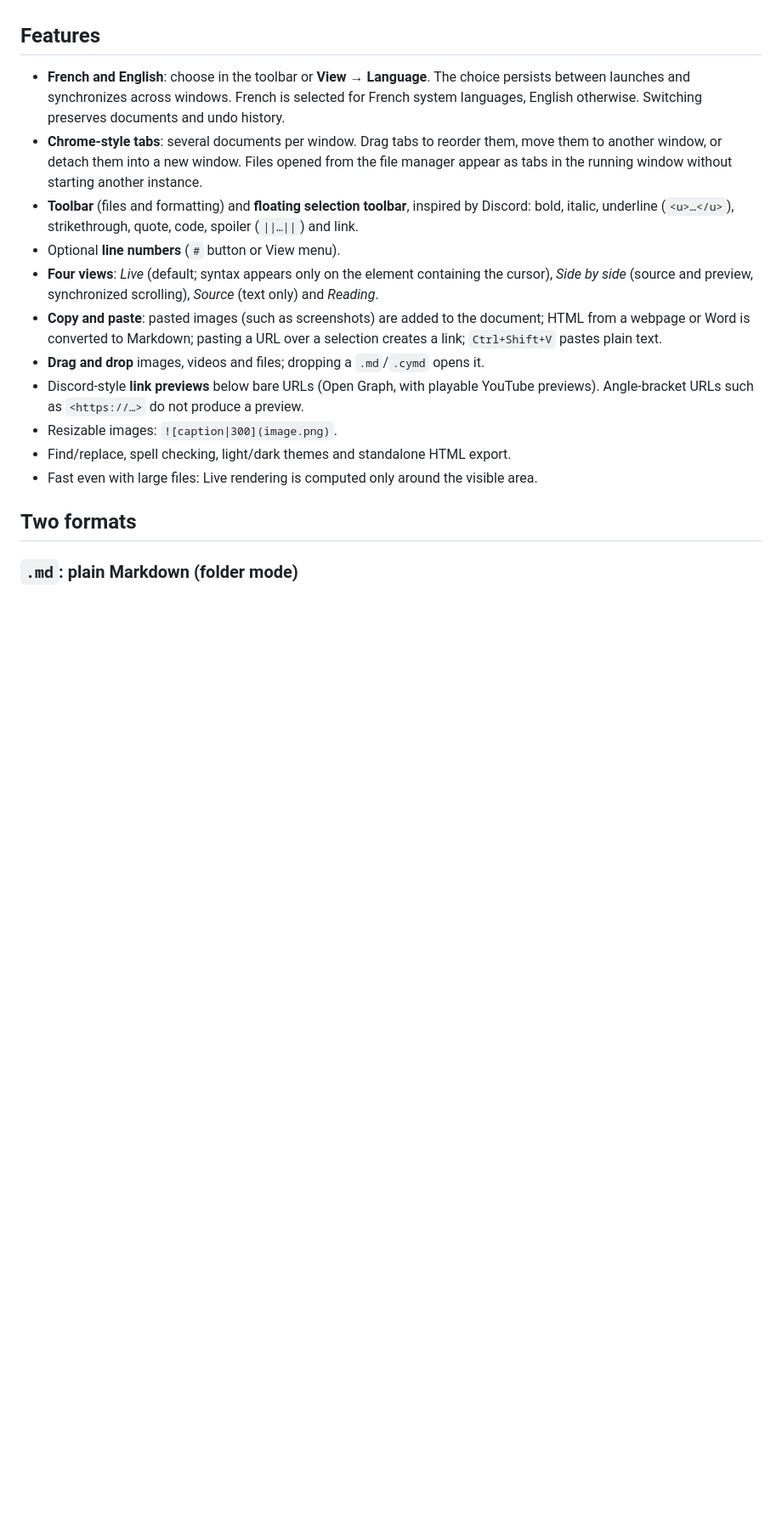
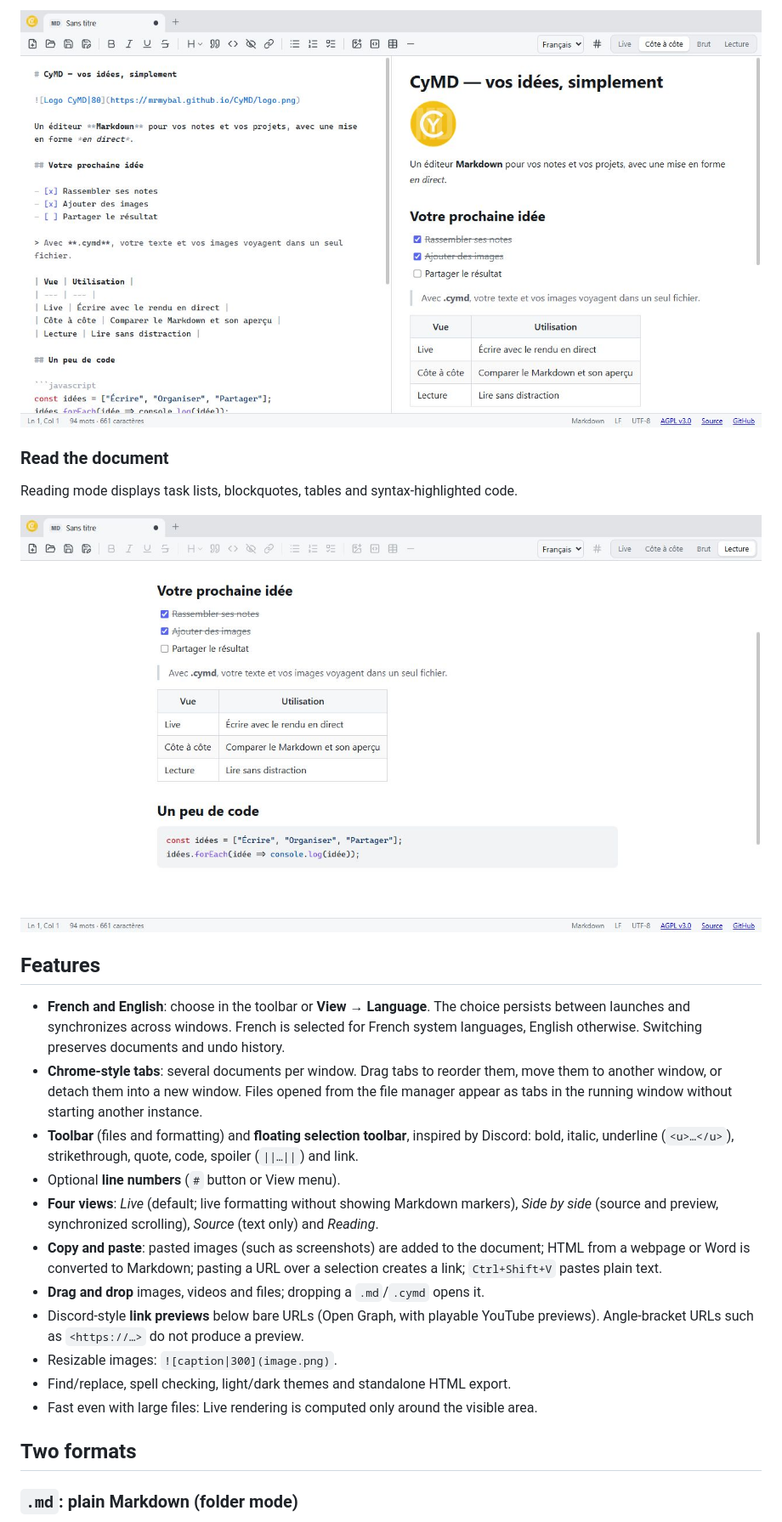
Before and after one commit to MrMybal/CyMD, a Markdown page: README.md, the part around one of its changes. Shown at 85% size. Rendered like a GitHub page; pictures changed too: docs/images/cymd-reading.jpg (added), docs/images/cymd-split.jpg (added); blank space fills up the shorter version.

Commit message:
docs: add app screenshots to English and French READMEs

```diff
--- a/README.md
+++ b/README.md
@@ -8,3 +23,10 @@ macOS and Linux (Electron), and in a browser with some limitations.
+![CyMD in Side by side mode with Markdown source and its rendered preview](docs/images/cymd-split.jpg)
+
+### Read the document
+
+Reading mode displays task lists, blockquotes, tables and syntax-highlighted code.
+
+![CyMD in Reading mode with tasks, a blockquote, a table and JavaScript code](docs/images/cymd-reading.jpg)
 
 <a id="fonctionnalités"></a>
 
@@ -19,7 +41,7 @@ macOS and Linux (Electron), and in a browser with some limitations.
 - **Toolbar** (files and formatting) and **floating selection toolbar**, inspired by Discord:
   bold, italic, underline (`<u>…</u>`), strikethrough, quote, code, spoiler (`||…||`) and link.
 - Optional **line numbers** (`#` button or View menu).
-- **Four views**: *Live* (default; syntax appears only on the element containing the cursor),
+- **Four views**: *Live* (default; live formatting without showing Markdown markers),
   *Side by side* (source and preview, synchronized scrolling), *Source* (text only) and *Reading*.
 - **Copy and paste**: pasted images (such as screenshots) are added to the document; HTML from
   a webpage or Word is converted to Markdown; pasting a URL over a selection creates a link;
```
Also changed, not shown: other parts of README.md (+15 -0 lines), README.fr.md (+23 -1 lines), docs/images/cymd-live.jpg (added).
